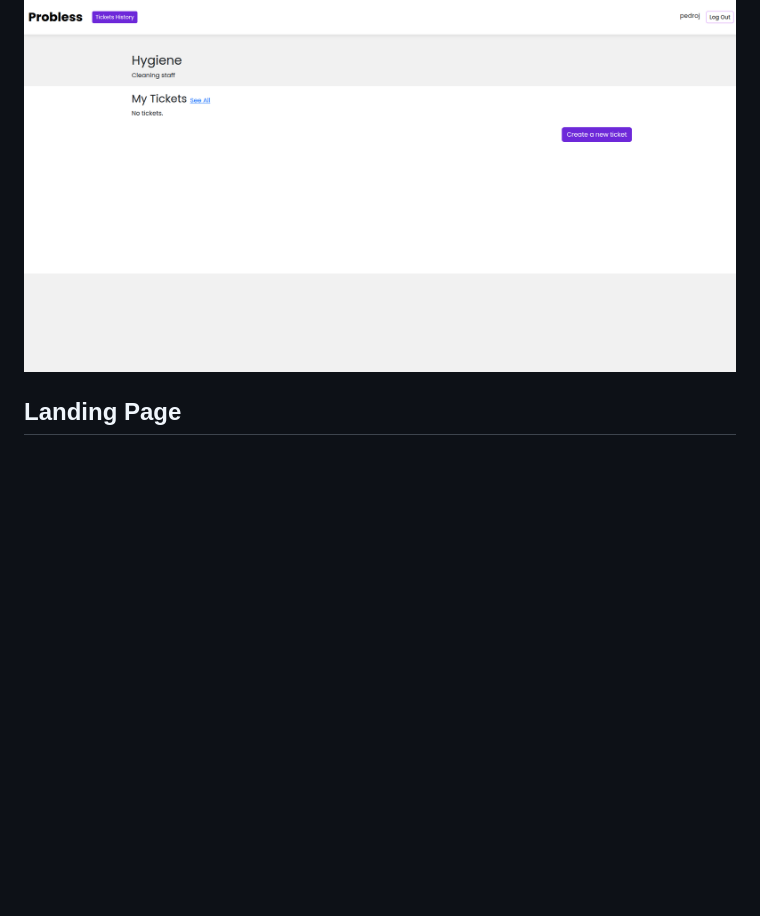
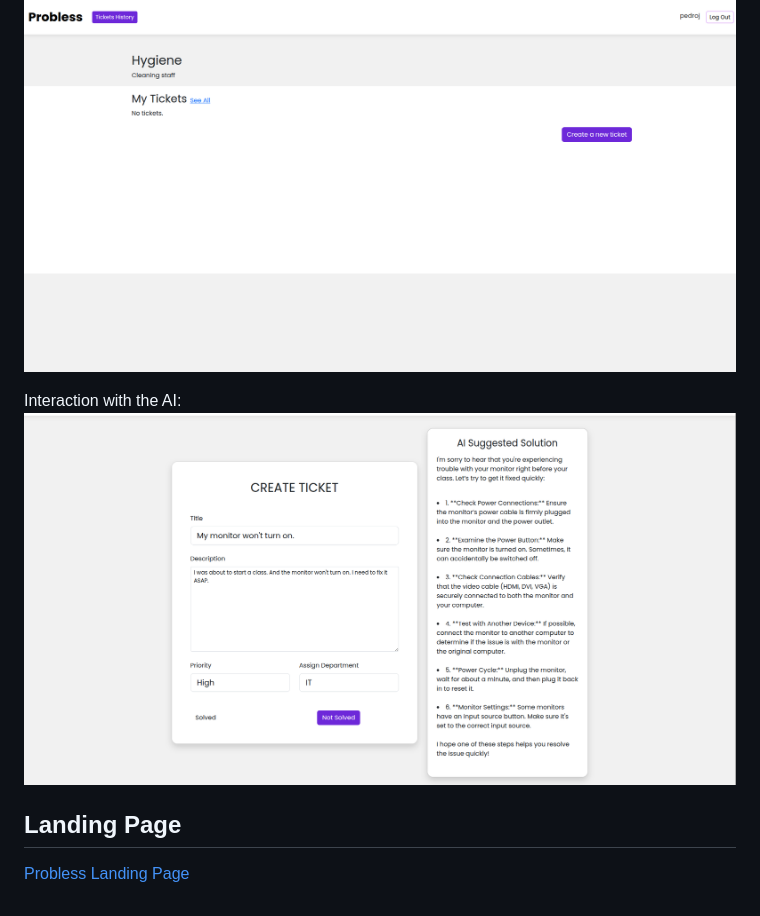
Before and after one commit to luismarrer/Probless-project, a Markdown page: README.md, the part around the change. GitHub-like rendering; pictures changed too: images/ai_interaction.png (added); blank space fills up the shorter version.

Commit message:
Update dependencies and improve README with AI interaction image

```diff
--- a/README.md
+++ b/README.md
@@ -89,6 +89,9 @@ Admin view:
 Normal user view:
 ![normal user role](images/normal_user_view.png)
 
-
+Interaction with the AI:
+![AI interaction](images/ai_interaction.png)
 
 ## Landing Page
+
+[Probless Landing Page](/)
```
Also changed, not shown: 4 other files.
